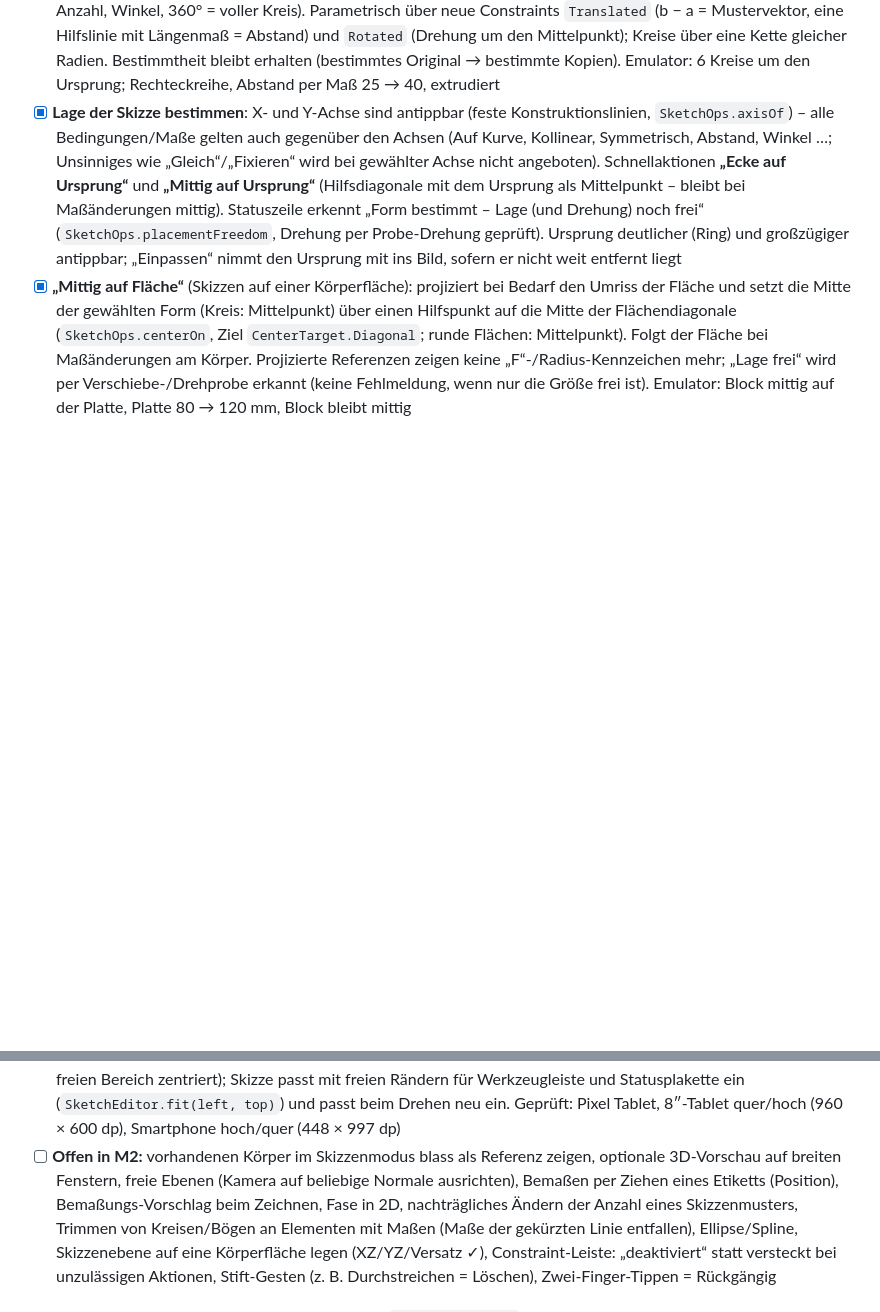
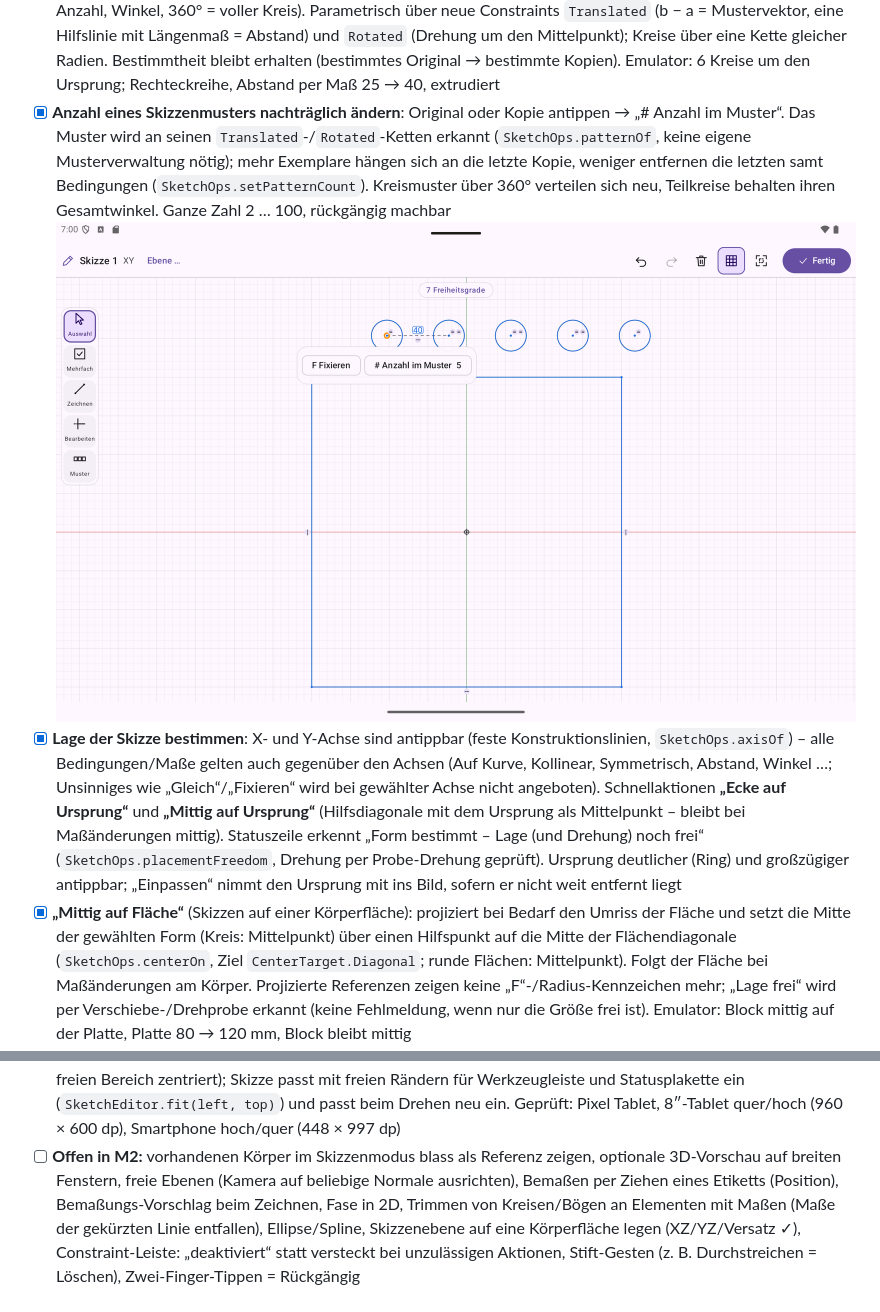
Before and after one commit to KevBo8327/AxisWright, a Markdown page: docs/ROADMAP.md, 2 parts joined by grey strips. Rendered like a GitHub page; pictures changed too: docs/screenshot_muster_anzahl.png (added); blank space fills up the shorter version.

```diff
--- a/docs/ROADMAP.md
+++ b/docs/ROADMAP.md
@@ -89,6 +89,10 @@ prototypisch klären, bevor das Feature-Modell (M3) festgelegt wird.
 - [x] **Skizzenmuster** (Werkzeuggruppe „Muster“ der Skizze): Auswahl → **Reihe** (Linie als Richtung antippen – die Seite bestimmt die Richtung – oder X/Y; Anzahl, Abstand) bzw. **Kreis**
   (Punkt/Kreis als Mittelpunkt oder Ursprung; Anzahl, Winkel, 360° = voller Kreis). Parametrisch über neue Constraints `Translated` (b − a = Mustervektor, eine Hilfslinie mit Längenmaß = Abstand)
   und `Rotated` (Drehung um den Mittelpunkt); Kreise über eine Kette gleicher Radien. Bestimmtheit bleibt erhalten (bestimmtes Original → bestimmte Kopien). Emulator: 6 Kreise um den Ursprung; Rechteckreihe, Abstand per Maß 25 → 40, extrudiert
+- [x] **Anzahl eines Skizzenmusters nachträglich ändern**: Original oder Kopie antippen → „# Anzahl im Muster“. Das Muster wird an seinen `Translated`-/`Rotated`-Ketten erkannt
+  (`SketchOps.patternOf`, keine eigene Musterverwaltung nötig); mehr Exemplare hängen sich an die letzte Kopie, weniger entfernen die letzten samt Bedingungen
+  (`SketchOps.setPatternCount`). Kreismuster über 360° verteilen sich neu, Teilkreise behalten ihren Gesamtwinkel. Ganze Zahl 2 … 100, rückgängig machbar
+  ![Anzahl im Muster](screenshot_muster_anzahl.png)
 - [x] **Lage der Skizze bestimmen**: X- und Y-Achse sind antippbar (feste Konstruktionslinien, `SketchOps.axisOf`) – alle Bedingungen/Maße gelten auch gegenüber den Achsen (Auf Kurve, Kollinear,
   Symmetrisch, Abstand, Winkel …; Unsinniges wie „Gleich“/„Fixieren“ wird bei gewählter Achse nicht angeboten). Schnellaktionen **„Ecke auf Ursprung“** und **„Mittig auf Ursprung“** (Hilfsdiagonale mit dem Ursprung
   als Mittelpunkt – bleibt bei Maßänderungen mittig). Statuszeile erkennt „Form bestimmt – Lage (und Drehung) noch frei“ (`SketchOps.placementFreedom`, Drehung per Probe-Drehung geprüft). Ursprung deutlicher
@@ -107,7 +111,7 @@ prototypisch klären, bevor das Feature-Modell (M3) festgelegt wird.
 - [x] **Overlay-Layout, Schritt 3 (kleine Geräte)**: Werkzeuge unten/Einstellungen als Blatt unter 720 dp Breite **und** im Hochformat (auch Tablets), kompakte Kopfzeile nur unter 600 dp;
   3D-Bild rückt neben offene Karten (Modell im freien Bereich zentriert); Skizze passt mit freien Rändern für Werkzeugleiste und Statusplakette ein (`SketchEditor.fit(left, top)`) und passt beim Drehen
   neu ein. Geprüft: Pixel Tablet, 8″-Tablet quer/hoch (960 × 600 dp), Smartphone hoch/quer (448 × 997 dp)
-- [ ] **Offen in M2:** vorhandenen Körper im Skizzenmodus blass als Referenz zeigen, optionale 3D-Vorschau auf breiten Fenstern, freie Ebenen (Kamera auf beliebige Normale ausrichten), Bemaßen per Ziehen eines Etiketts (Position), Bemaßungs-Vorschlag beim Zeichnen, Fase in 2D, nachträgliches Ändern der Anzahl eines Skizzenmusters, Trimmen von Kreisen/Bögen an Elementen mit Maßen (Maße der gekürzten Linie entfallen),
+- [ ] **Offen in M2:** vorhandenen Körper im Skizzenmodus blass als Referenz zeigen, optionale 3D-Vorschau auf breiten Fenstern, freie Ebenen (Kamera auf beliebige Normale ausrichten), Bemaßen per Ziehen eines Etiketts (Position), Bemaßungs-Vorschlag beim Zeichnen, Fase in 2D, Trimmen von Kreisen/Bögen an Elementen mit Maßen (Maße der gekürzten Linie entfallen),
   Ellipse/Spline, Skizzenebene auf eine Körperfläche legen (XZ/YZ/Versatz ✓), Constraint-Leiste: „deaktiviert“ statt versteckt bei unzulässigen Aktionen,
   Stift-Gesten (z. B. Durchstreichen = Löschen), Zwei-Finger-Tippen = Rückgängig
 
```
Also changed, not shown: README.md (+1 -1 lines), 6 other files.
